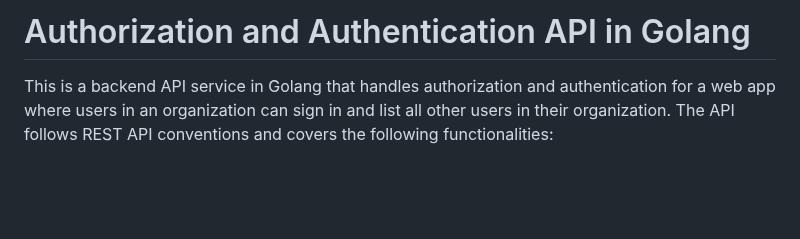
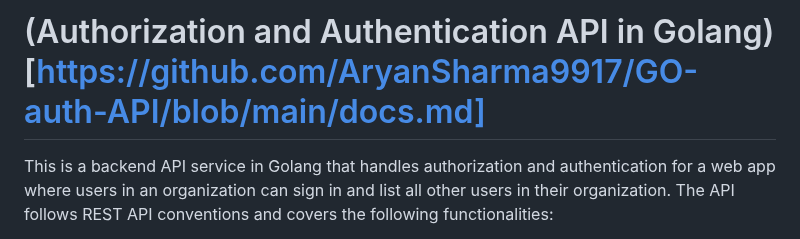
Before and after one commit to AryanSharma9917/GO-auth-API, a Markdown page: README.md, the part around the change. GitHub-like rendering; blank space fills up the shorter version.

```diff
--- a/README.md
+++ b/README.md
@@ -1,4 +1,4 @@
-# Authorization and Authentication API in Golang
+# (Authorization and Authentication API in Golang)[https://github.com/AryanSharma9917/GO-auth-API/blob/main/docs.md]
 This is a backend API service in Golang that handles authorization and authentication for a web app where users in an organization can sign in and list all other users in their organization. The API follows REST API conventions and covers the following functionalities:
 
 - User Login
```
